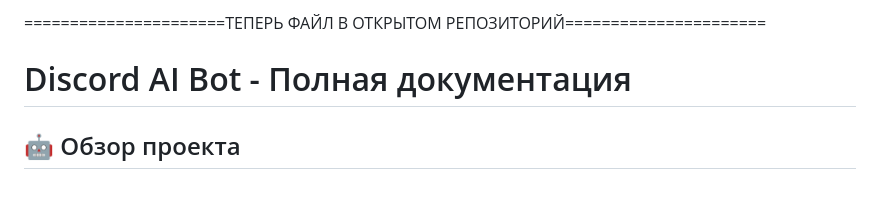
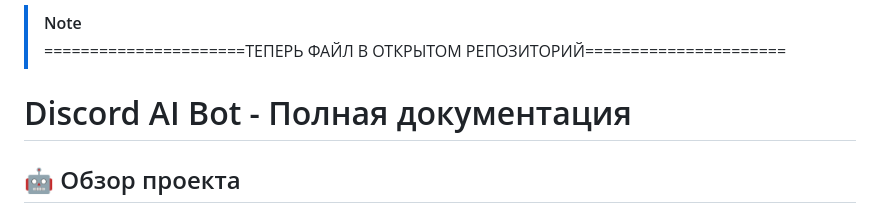
Before and after one commit to Mayato3km/Test-AI-without-keys, a Markdown page: README.md, the part around the change. GitHub-like rendering.

```diff
--- a/README.md
+++ b/README.md
@@ -1,4 +1,5 @@
-======================ТЕПЕРЬ ФАЙЛ В ОТКРЫТОМ РЕПОЗИТОРИЙ======================
+> [!NOTE]
+> ======================ТЕПЕРЬ ФАЙЛ В ОТКРЫТОМ РЕПОЗИТОРИЙ======================
 # Discord AI Bot - Полная документация
 ## 🤖 Обзор проекта
 ### Discord AI Bot - полностью автономный искусственный интеллект для Discord, работающий без внешних API ключей. Бот использует локальную систему правил, память и контекст для интеллектуального общения с пользователями.
```
